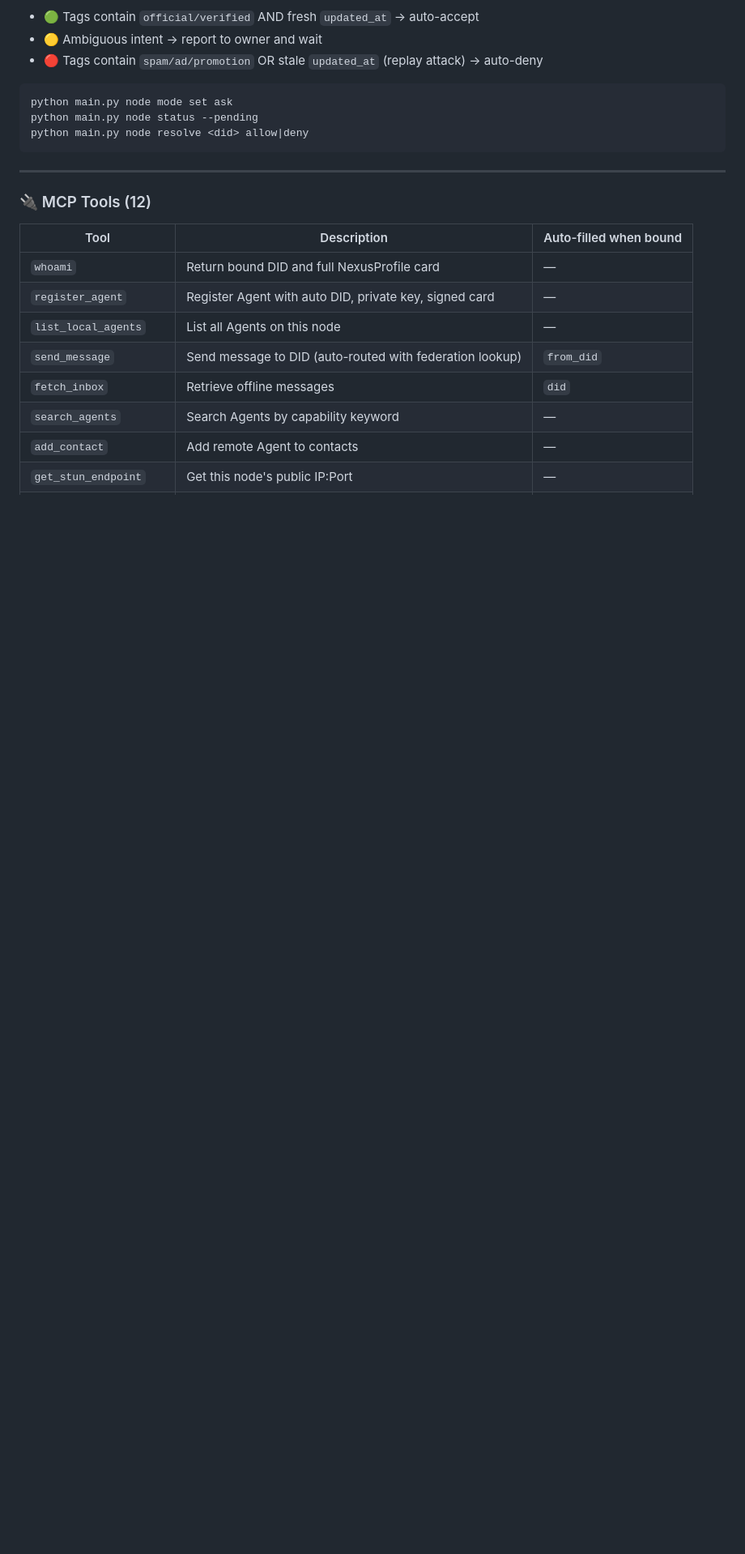
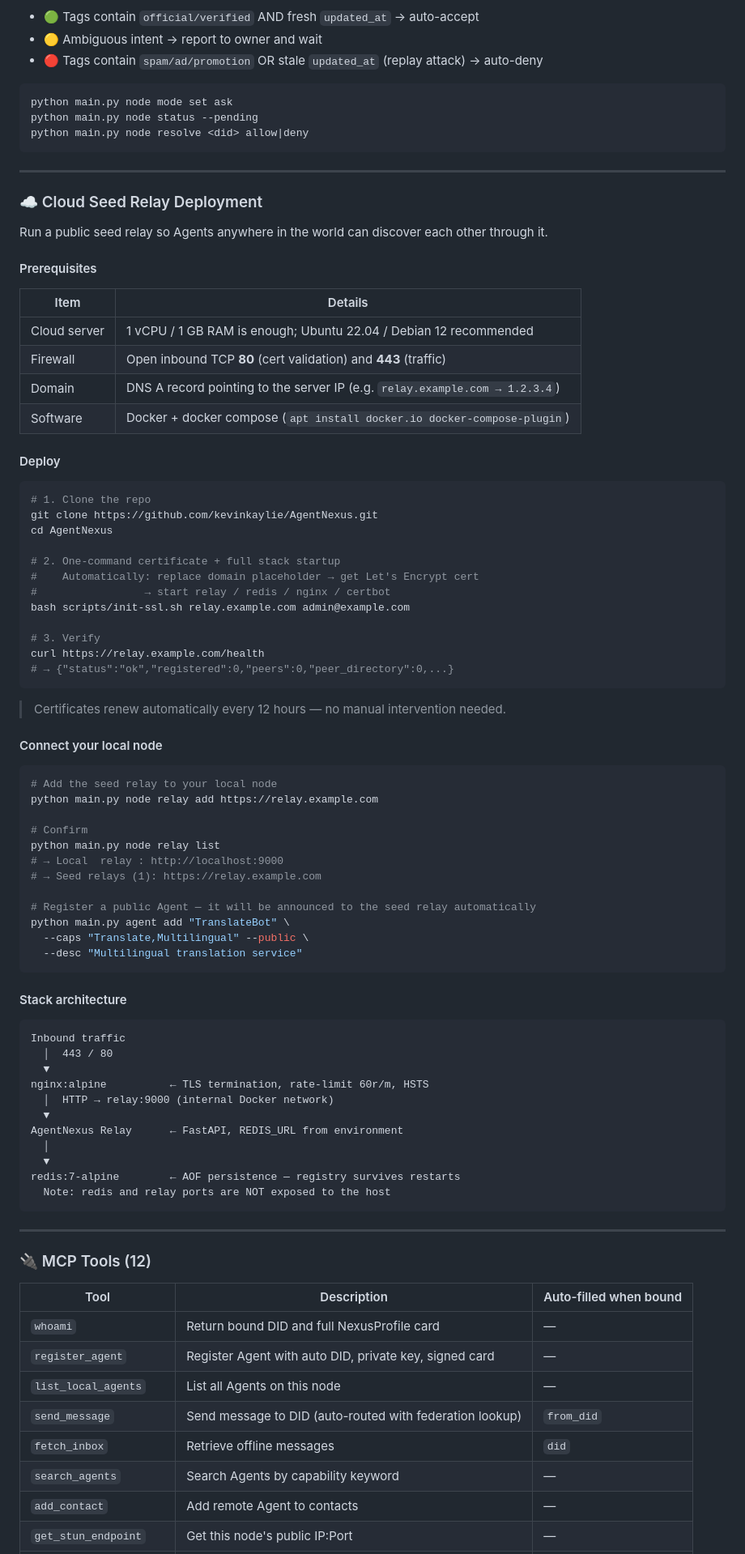
Before and after one commit to kevinkaylie/AgentNexus, a Markdown page: README.md, the part around one of its changes. Shown at 81% size. Rendered like a GitHub page; blank space fills up the shorter version.

````diff
--- a/README.md
+++ b/README.md
@@ -864,6 +938,73 @@ python main.py node resolve <did> allow|deny
 
 ---
 
+### ☁️ Cloud Seed Relay Deployment
+
+Run a public seed relay so Agents anywhere in the world can discover each other through it.
+
+#### Prerequisites
+
+| Item | Details |
+|------|---------|
+| Cloud server | 1 vCPU / 1 GB RAM is enough; Ubuntu 22.04 / Debian 12 recommended |
+| Firewall | Open inbound TCP **80** (cert validation) and **443** (traffic) |
+| Domain | DNS A record pointing to the server IP (e.g. `relay.example.com → 1.2.3.4`) |
+| Software | Docker + docker compose (`apt install docker.io docker-compose-plugin`) |
+
+#### Deploy
+
+```bash
+# 1. Clone the repo
+git clone https://github.com/kevinkaylie/AgentNexus.git
+cd AgentNexus
+
+# 2. One-command certificate + full stack startup
+#    Automatically: replace domain placeholder → get Let's Encrypt cert
+#                 → start relay / redis / nginx / certbot
+bash scripts/init-ssl.sh relay.example.com admin@example.com
+
+# 3. Verify
+curl https://relay.example.com/health
+# → {"status":"ok","registered":0,"peers":0,"peer_directory":0,...}
+```
+
+> Certificates renew automatically every 12 hours — no manual intervention needed.
+
+#### Connect your local node
+
+```bash
+# Add the seed relay to your local node
+python main.py node relay add https://relay.example.com
+
+# Confirm
+python main.py node relay list
+# → Local  relay : http://localhost:9000
+# → Seed relays (1): https://relay.example.com
+
+# Register a public Agent — it will be announced to the seed relay automatically
+python main.py agent add "TranslateBot" \
+  --caps "Translate,Multilingual" --public \
+  --desc "Multilingual translation service"
+```
+
+#### Stack architecture
+
+```
+Inbound traffic
+  │  443 / 80
+  ▼
+nginx:alpine          ← TLS termination, rate-limit 60r/m, HSTS
+  │  HTTP → relay:9000 (internal Docker network)
+  ▼
+AgentNexus Relay      ← FastAPI, REDIS_URL from environment
+  │
+  ▼
+redis:7-alpine        ← AOF persistence — registry survives restarts
+  Note: redis and relay ports are NOT exposed to the host
+```
+
+---
+
 ### 🔌 MCP Tools (12)
 
 | Tool | Description | Auto-filled when bound |
````
Also changed, not shown: other parts of README.md (+75 -1 lines).
